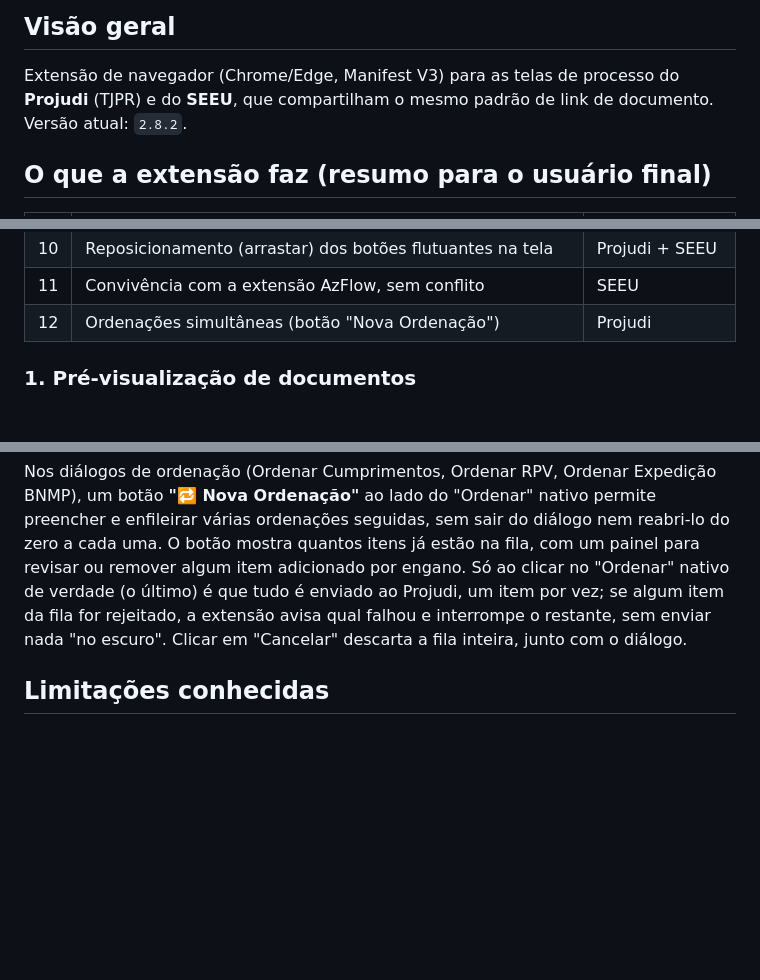
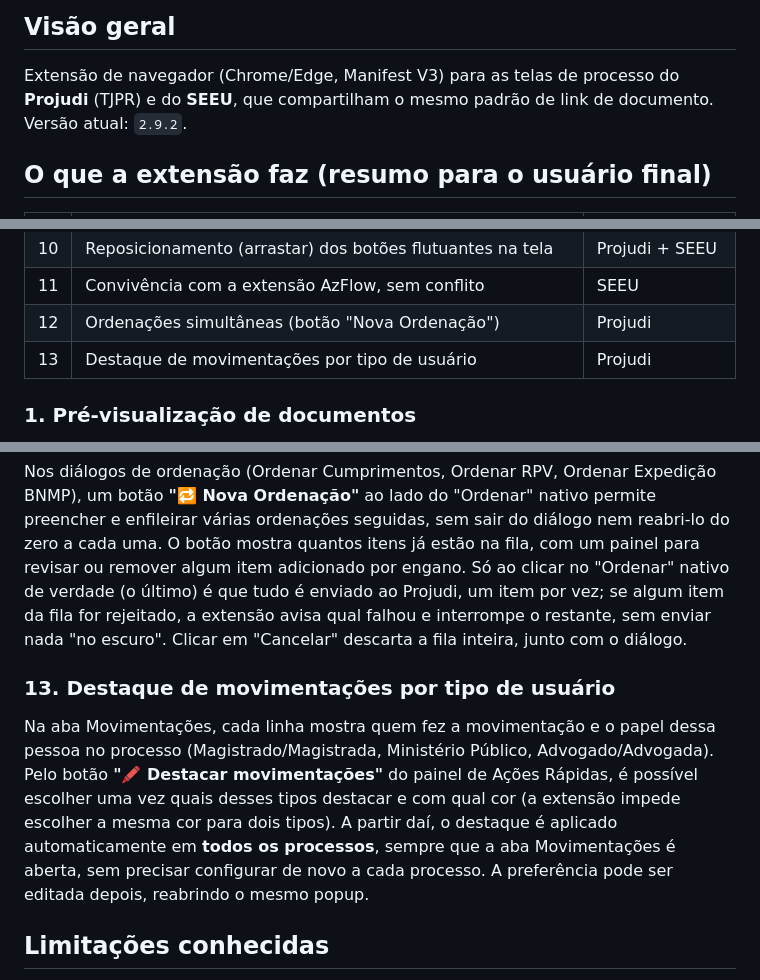
Before and after one commit to muriloguedes82/PROJUDI_FUNCIONALIDADES, a Markdown page: FUNCIONALIDADES.md, 3 parts joined by grey strips. Rendered like a GitHub page; blank space fills up the shorter version.

```diff
--- a/FUNCIONALIDADES.md
+++ b/FUNCIONALIDADES.md
@@ -16,7 +16,7 @@ componente de código do projeto.
 
 Extensão de navegador (Chrome/Edge, Manifest V3) para as telas de processo do
 **Projudi** (TJPR) e do **SEEU**, que compartilham o mesmo padrão de link de
-documento. Versão atual: `2.8.2`.
+documento. Versão atual: `2.9.2`.
 
 ## O que a extensão faz (resumo para o usuário final)
 
@@ -34,6 +34,7 @@ documento. Versão atual: `2.8.2`.
 | 10 | Reposicionamento (arrastar) dos botões flutuantes na tela | Projudi + SEEU |
 | 11 | Convivência com a extensão AzFlow, sem conflito | SEEU |
 | 12 | Ordenações simultâneas (botão "Nova Ordenação") | Projudi |
+| 13 | Destaque de movimentações por tipo de usuário | Projudi |
 
 ### 1. Pré-visualização de documentos
 Ao passar o mouse sobre o nome de um arquivo numa movimentação, a íntegra do
@@ -105,6 +106,16 @@ rejeitado, a extensão avisa qual falhou e interrompe o restante, sem enviar
 nada "no escuro". Clicar em "Cancelar" descarta a fila inteira, junto com o
 diálogo.
 
+### 13. Destaque de movimentações por tipo de usuário
+Na aba Movimentações, cada linha mostra quem fez a movimentação e o papel
+dessa pessoa no processo (Magistrado/Magistrada, Ministério Público,
+Advogado/Advogada). Pelo botão **"🖍️ Destacar movimentações"** do painel de
+Ações Rápidas, é possível escolher uma vez quais desses tipos destacar e com
+qual cor (a extensão impede escolher a mesma cor para dois tipos). A partir
+daí, o destaque é aplicado automaticamente em **todos os processos**, sempre
+que a aba Movimentações é aberta, sem precisar configurar de novo a cada
+processo. A preferência pode ser editada depois, reabrindo o mesmo popup.
+
 ## Limitações conhecidas
 
 - Só funciona para documentos exibíveis pelo navegador (ex.: PDF); alguns
```
Also changed, not shown: FUNCIONALIDADES_TECNICO.md (+29 -16 lines).
